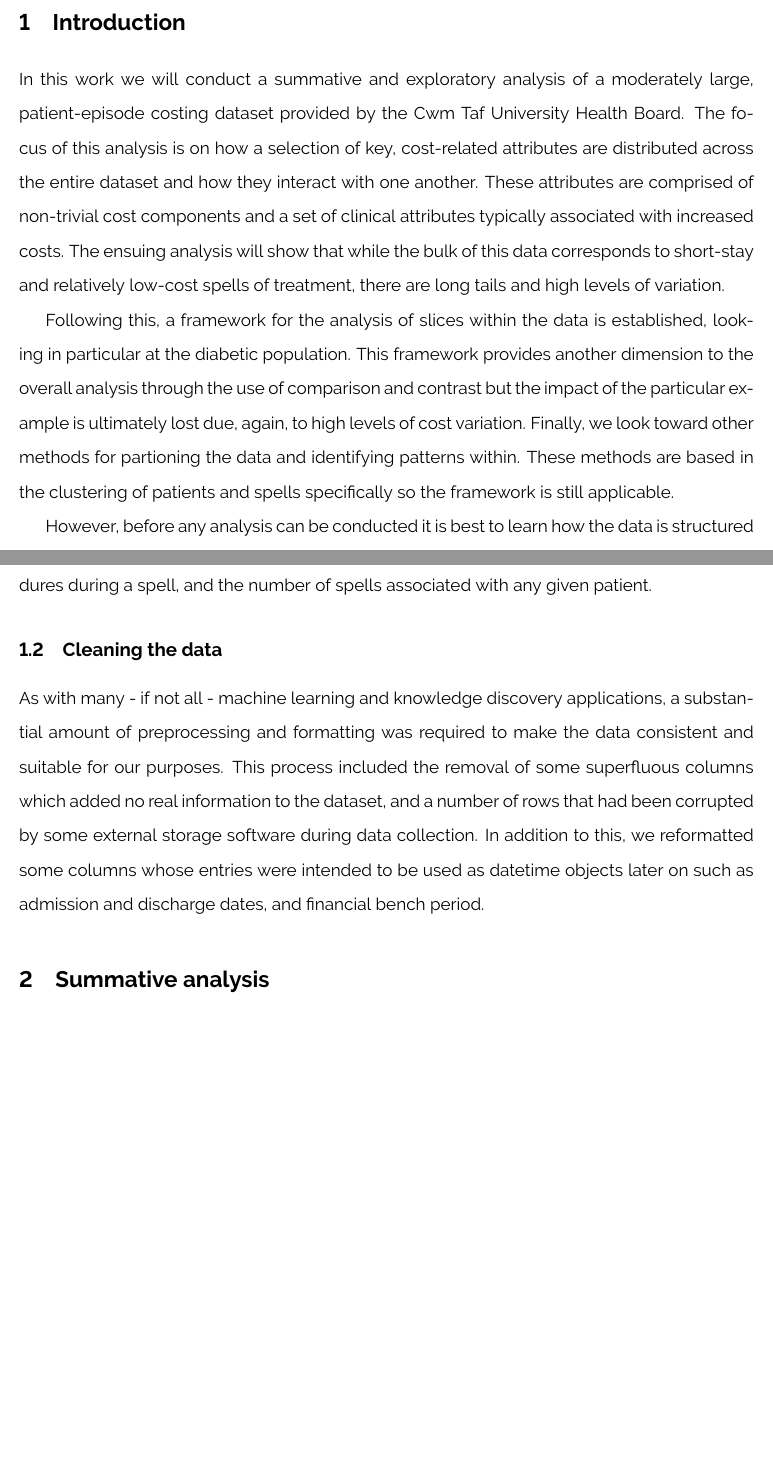
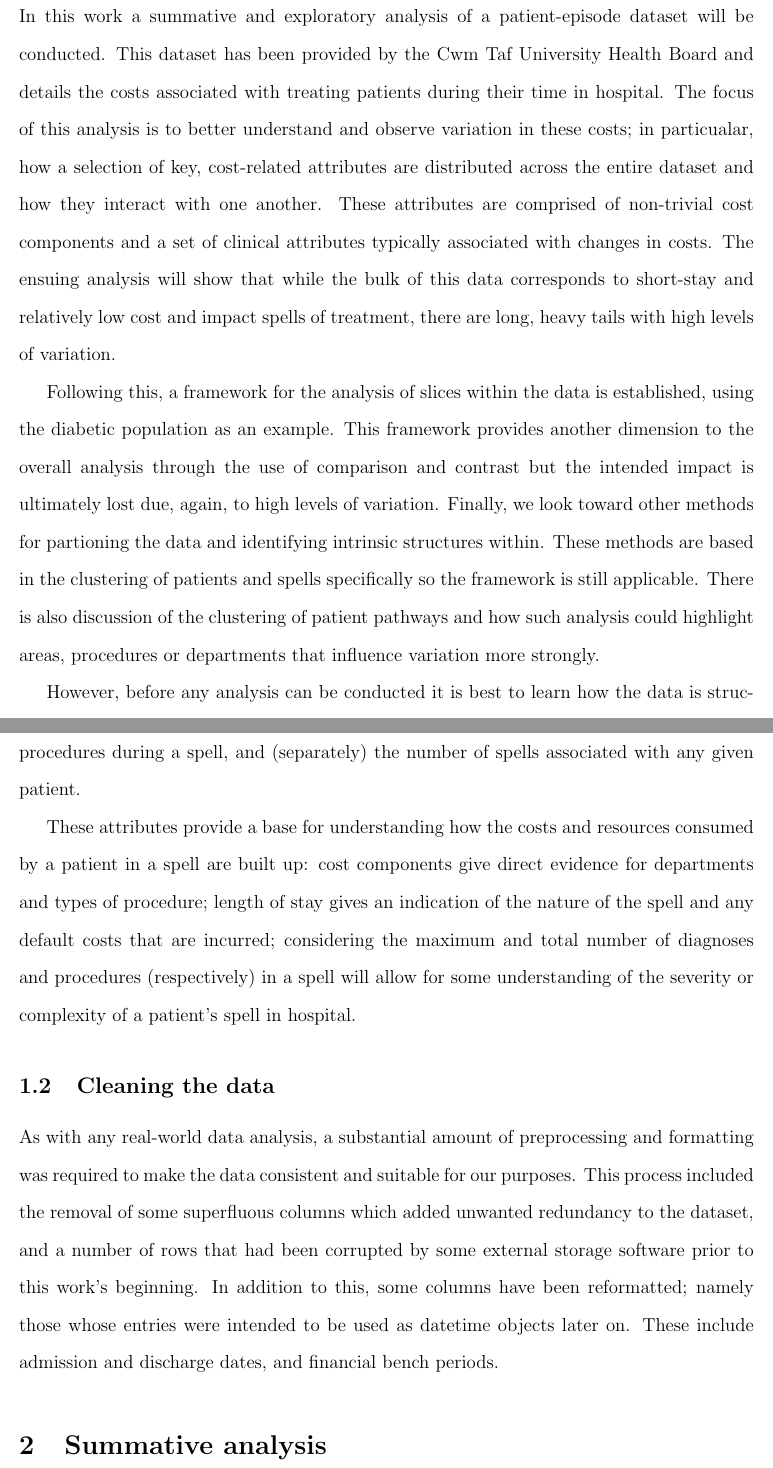
Before and after one commit to daffidwilde/thesis, a LaTeX document (tex/data-analysis/main.tex, which reads tex/data-analysis/sections/intro.tex): two parts of pages 3 and 5 of 22 before the commit and two parts of pages 3 and 6 of 24 after it, joined at a grey line, cut at the place of the change, the shorter picture padded with empty space. Compiled offline with pdfLaTeX.

Commit message:
Update title page and intro.

```diff
--- a/tex/data-analysis/main.tex
+++ b/tex/data-analysis/main.tex
@@ -1,9 +1,9 @@
-\documentclass[11pt]{article}
+\documentclass[12pt]{article}
 
 \usepackage{amsthm}
     \newtheorem{definition}{Definition}
 
-\usepackage[default]{raleway}
+%\usepackage[default]{raleway}
 \usepackage{setspace}
     \doublespacing%
 \usepackage[margin=1in, includefoot, footskip=30pt]{geometry}
@@ -18,7 +18,7 @@
 \newlength{\imgwidth}
 \newlength{\logoheight}
 \setlength{\imgwidth}{.75\paperwidth}
-\setlength{\logoheight}{.1\paperheight}
+\setlength{\logoheight}{.125\paperheight}
 
 \title{Novel methods for the analysis of NHS patient-episode data}
 \author{%
--- a/tex/data-analysis/sections/intro.tex
+++ b/tex/data-analysis/sections/intro.tex
@@ -1,23 +1,27 @@
 \section{Introduction}\label{sec:intro}
 
-In this work we will conduct a summative and exploratory analysis of a
-moderately large, patient-episode costing dataset provided by the Cwm Taf
-University Health Board. The focus of this analysis is on how a selection of
-key, cost-related attributes are distributed across the entire dataset and how
+In this work a summative and exploratory analysis of a patient-episode dataset
+will be conducted. This dataset has been provided by the Cwm Taf University
+Health Board and details the costs associated with treating patients during
+their time in hospital. The focus of this analysis is to better understand and
+observe variation in these costs; in particualar, how a selection of key,
+cost-related attributes are distributed across the entire dataset and how
 they interact with one another. These attributes are comprised of non-trivial
 cost components and a set of clinical attributes typically associated with
-increased costs. The ensuing analysis will show that while the bulk of this data
-corresponds to short-stay and relatively low-cost spells of treatment, there are
-long tails and high levels of variation.
+changes in costs. The ensuing analysis will show that while the bulk of this data
+corresponds to short-stay and relatively low cost and impact spells of
+treatment, there are long, heavy tails with high levels of variation.
 
 Following this, a framework for the analysis of slices within the data is
-established, looking in particular at the diabetic population. This framework
+established, using the diabetic population as an example. This framework
 provides another dimension to the overall analysis through the use of comparison
-and contrast but the impact of the particular example is ultimately lost due,
-again, to high levels of cost variation. Finally, we look toward other methods
-for partioning the data and identifying patterns within. These methods are based
-in the clustering of patients and spells specifically so the framework is still
-applicable.
+and contrast but the intended impact is ultimately lost due, again, to high
+levels of variation. Finally, we look toward other methods
+for partioning the data and identifying intrinsic structures within. These
+methods are based in the clustering of patients and spells specifically so the
+framework is still applicable. There is also discussion of the clustering of
+patient pathways and how such analysis could highlight areas, procedures or
+departments that influence variation more strongly.
 
 However, before any analysis can be conducted it is best to learn how the data
 is structured and how it has been prepared.
@@ -70,2 +73,0 @@ of care. More specifically, those attributes are: length of stay, the maximum
-number of diagnoses during a spell, the total number of procedures during a
-spell, and the number of spells associated with any given patient.
@@ -72,11 +78,22 @@ spell, and the number of spells associated with any given patient.
+maximum number of diagnoses during a spell, the total number of procedures
+during a spell, and (separately) the number of spells associated with any given
+patient.
+
+These attributes provide a base for understanding how the costs and resources
+consumed by a patient in a spell are built up: cost components give direct
+evidence for departments and types of procedure; length of stay gives an
+indication of the nature of the spell and any default costs that are incurred;
+considering the maximum and total number of diagnoses and procedures
+(respectively) in a spell will allow for some understanding of the severity or
+complexity of a patient's spell in hospital.
 
 \subsection{Cleaning the data}\label{subsec:formatting}
 
-As with many \-- if not all \-- machine learning and knowledge discovery
-applications, a substantial amount of preprocessing and formatting was required
-to make the data consistent and suitable for our purposes. This process included
-the removal of some superfluous columns which added no real information to the
-dataset, and a number of rows that had been corrupted by some external storage
-software during data collection. In addition to this, we reformatted some
-columns whose entries were intended to be used as datetime objects later on such
-as admission and discharge dates, and financial bench period.
+As with any real-world data analysis, a substantial amount of preprocessing and
+formatting was required to make the data consistent and suitable for our
+purposes. This process included the removal of some superfluous columns which
+added unwanted redundancy to the dataset, and a number of rows that had been
+corrupted by some external storage software prior to this work's beginning. In
+addition to this, some columns have been reformatted; namely those whose entries
+were intended to be used as datetime objects later on. These include admission
+and discharge dates, and financial bench periods.
```
Also changed, not shown: tex/data-analysis/main.tex (2 more changed lines), tex/data-analysis/sections/intro.tex (50 more changed lines).
